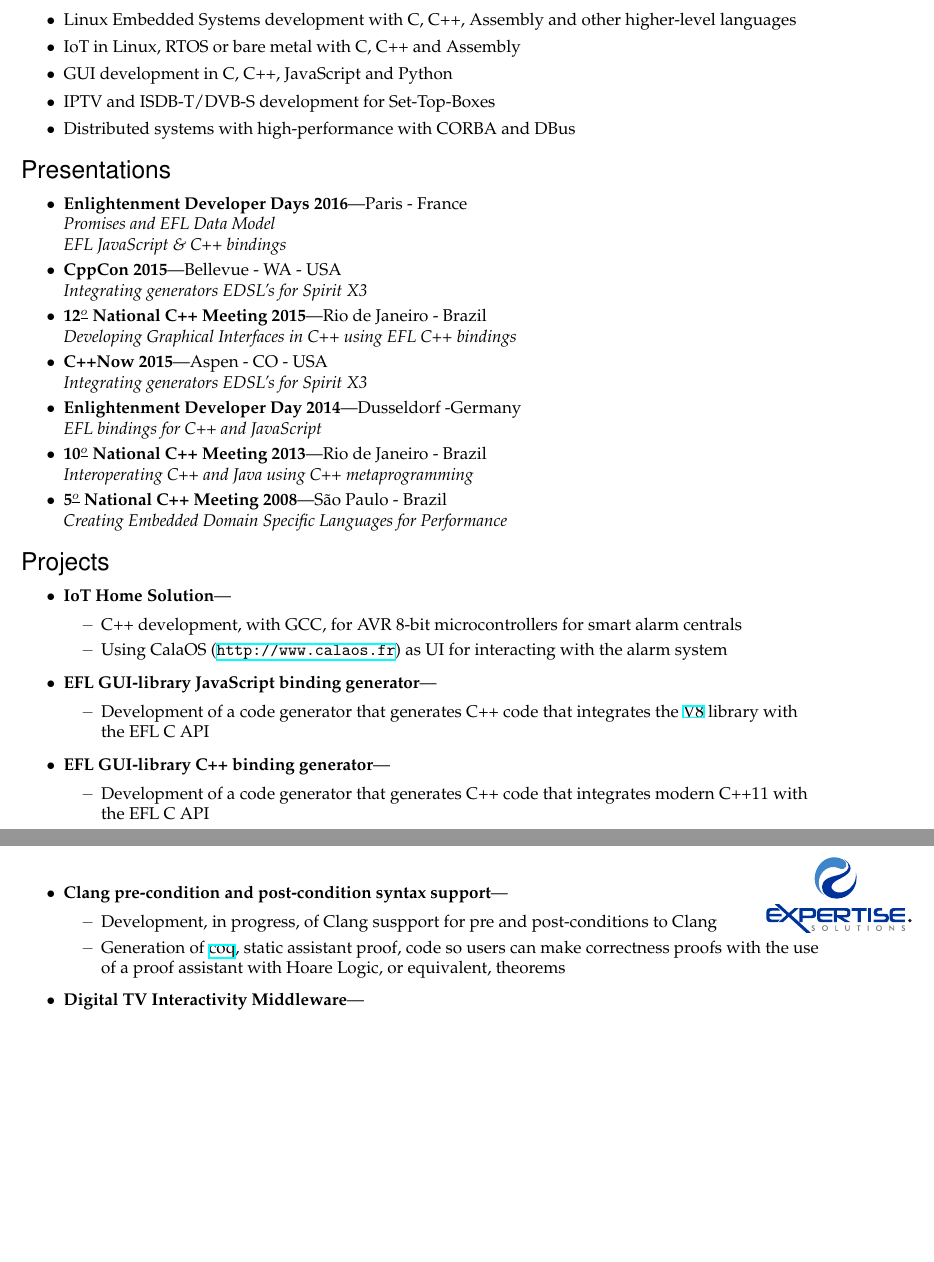
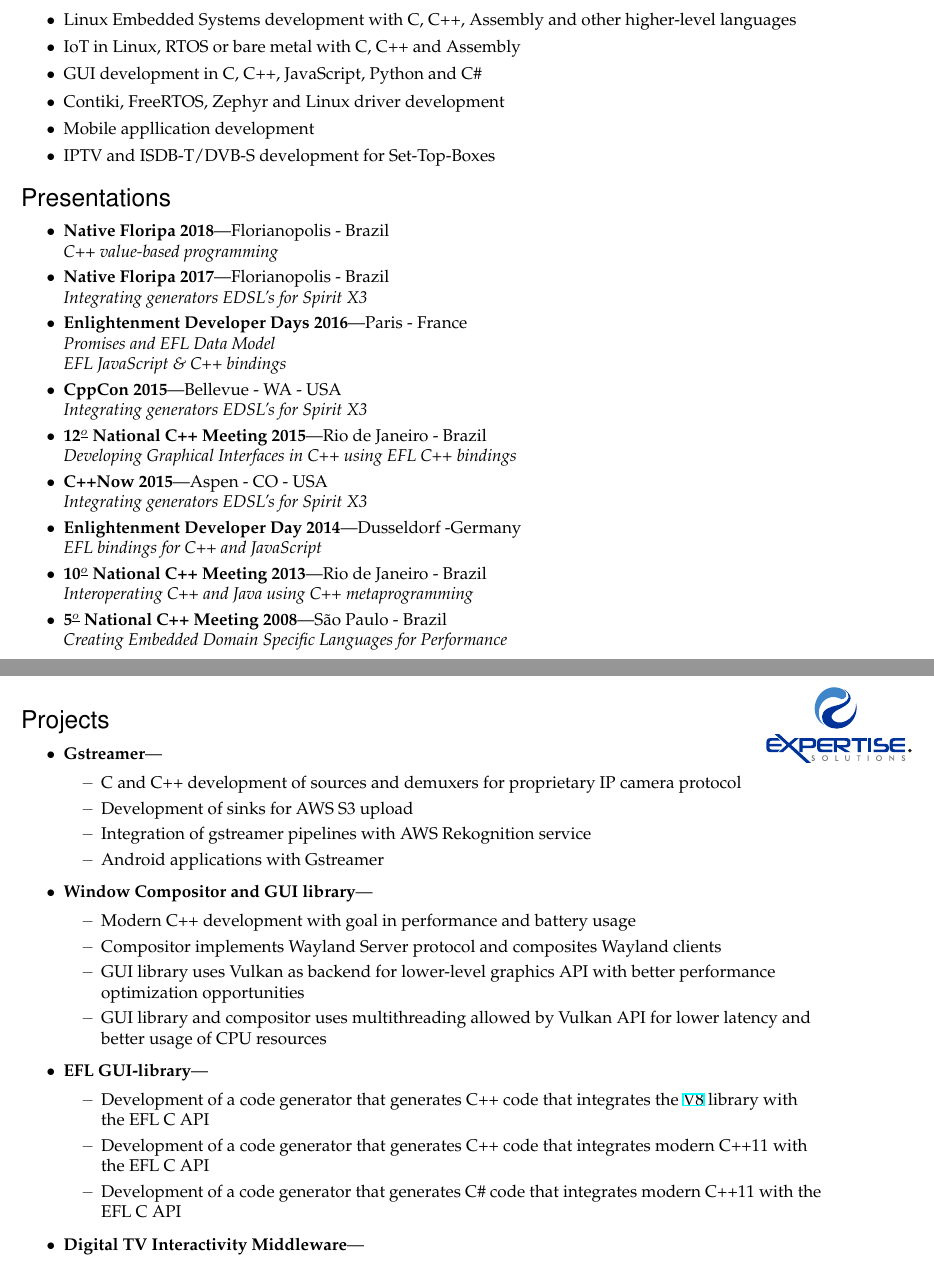
Before and after one commit to felipealmeida/resume, a LaTeX CV (resume.tex): two parts of pages 1 and 2 of 2, joined at a grey line, cut so that both start at the same text, the shorter picture padded with empty space. The pictures show the PDF file resume.pdf that the author committed with the source.

Commit message:
Updated to 2019

```diff
--- a/resume.tex
+++ b/resume.tex
@@ -172,15 +173,21 @@
         \resitem{Linux Embedded Systems development with C, C++,
           Assembly and other higher-level languages}
         \resitem{IoT in Linux, RTOS or bare metal with C, C++ and Assembly}
-	\resitem{GUI development in C, C++, JavaScript and Python}
+	\resitem{GUI development in C, C++, JavaScript, Python and C\#}
+        \resitem{Contiki, FreeRTOS, Zephyr and Linux driver development}
+        \resitem{Mobile appllication development}
         \resitem{IPTV and ISDB-T/DVB-S development for Set-Top-Boxes}
-        \resitem{Distributed systems with high-performance with CORBA
-          and DBus}
+%        \resitem{Distributed systems with high-performance with CORBA
+%          and DBus}
 \end{ressection}
 
 
 %%%%%%%%%%%%%%%%%%%%%%%%
 \begin{ressection}{Presentations}
+  \resbigitem{Native Floripa 2018}{Florianopolis -
+    Brazil}{C++ value-based programming}
+  \resbigitem{Native Floripa 2017}{Florianopolis -
+    Brazil}{Integrating generators EDSL's for Spirit X3}
   \resbigitem{Enlightenment Developer Days 2016}{Paris -
     France}{Promises and EFL Data Model \\ EFL JavaScript \& C++ bindings}
   \resbigitem{CppCon 2015}{Bellevue - WA -  USA}{Integrating generators EDSL's for Spirit X3}
@@ -196,36 +203,52 @@
 \end{ressection}
 
 %%%%%%%%%%%%%%%%%%%%%%%%
+\newpage
 \begin{ressection}{Projects}
 
-  \begin{resonelinesubsec}{IoT Home Solution}{}
-    \ressubitem{C++ development, with GCC, for AVR 8-bit
-    microcontrollers for smart alarm centrals}
-    \ressubitem{Using CalaOS (\url{http://www.calaos.fr}) as UI for interacting with the alarm system}
+  \begin{resonelinesubsec}{Gstreamer}{}
+    \ressubitem{C and C++ development of sources and demuxers for
+      proprietary IP camera protocol}
+    \ressubitem{Development of sinks for AWS S3 upload}
+    \ressubitem{Integration of gstreamer pipelines with AWS
+      Rekognition service}
+    \ressubitem{Android applications with Gstreamer}
   \end{resonelinesubsec}
 
-  \begin{resonelinesubsec}{EFL GUI-library JavaScript binding generator}{}
+  \begin{resonelinesubsec}{Window Compositor and GUI library}{}
+    \ressubitem{Modern C++ development with goal in performance and
+      battery usage}
+    \ressubitem{Compositor implements Wayland Server protocol and
+      composites Wayland clients}
+    \ressubitem{GUI library uses Vulkan as backend for lower-level
+      graphics API with better performance optimization opportunities}
+    \ressubitem{GUI library and compositor uses multithreading allowed
+      by Vulkan API for lower latency and better usage of CPU resources}
+  \end{resonelinesubsec}
+
+  \begin{resonelinesubsec}{EFL GUI-library}{}
     \ressubitem{Development of a code generator that generates C++
       code that integrates the
       \href{https://developers.google.com/v8/}{V8} library with the
       EFL C API}
-  \end{resonelinesubsec}
-
-  \begin{resonelinesubsec}{EFL GUI-library C++ binding generator}{}
     \ressubitem{Development of a code generator that generates C++
       code that integrates modern C++11 with the
       EFL C API}
+    \ressubitem{Development of a code generator that generates C\#
+      code that integrates modern C++11 with the
+      EFL C API}
   \end{resonelinesubsec}
-  \newpage
-  \begin{resonelinesubsec}{Clang pre-condition and post-condition
-      syntax support}{}
-    \ressubitem{Development, in progress, of Clang suspport for pre
-      and post-conditions to Clang}
-    \ressubitem{Generation of \href{https://coq.inria.fr/}{coq},
-      static assistant proof, code so users can make correctness
-      proofs with the use of a proof assistant with Hoare Logic, or
-      equivalent, theorems}
-  \end{resonelinesubsec}
+
+  % \newpage
+  % \begin{resonelinesubsec}{Clang pre-condition and post-condition
+  %     syntax support}{}
+  %   \ressubitem{Development, in progress, of Clang suspport for pre
+  %     and post-conditions to Clang}
+  %   \ressubitem{Generation of \href{https://coq.inria.fr/}{coq},
+  %     static assistant proof, code so users can make correctness
+  %     proofs with the use of a proof assistant with Hoare Logic, or
+  %     equivalent, theorems}
+  % \end{resonelinesubsec}
 
   \begin{resonelinesubsec}{Digital TV Interactivity Middleware}{}
     \ressubitem{Development of a C++ Middleware to run interactivity
```
Also changed, not shown: resume.pdf, resume.tex (16 more changed lines).
